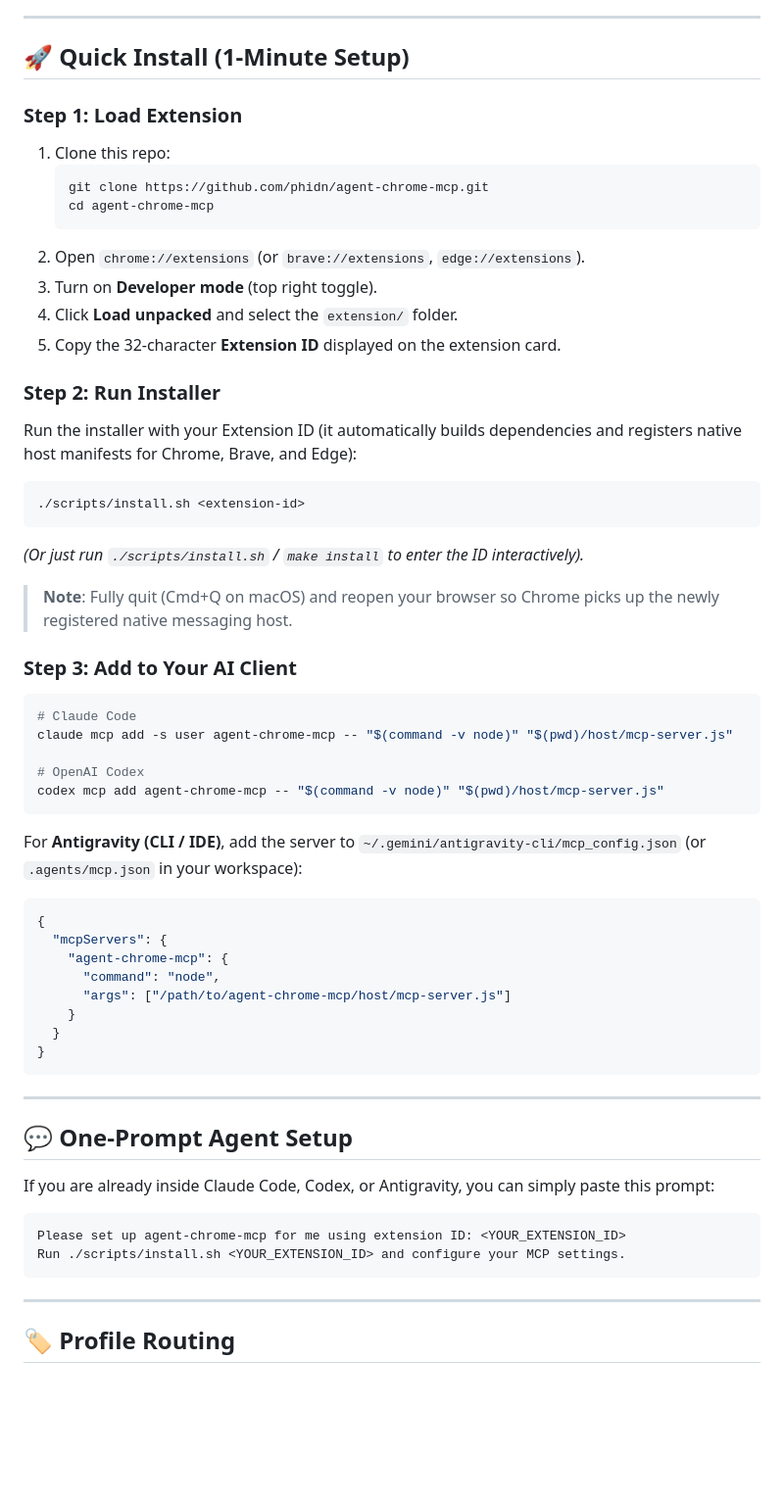
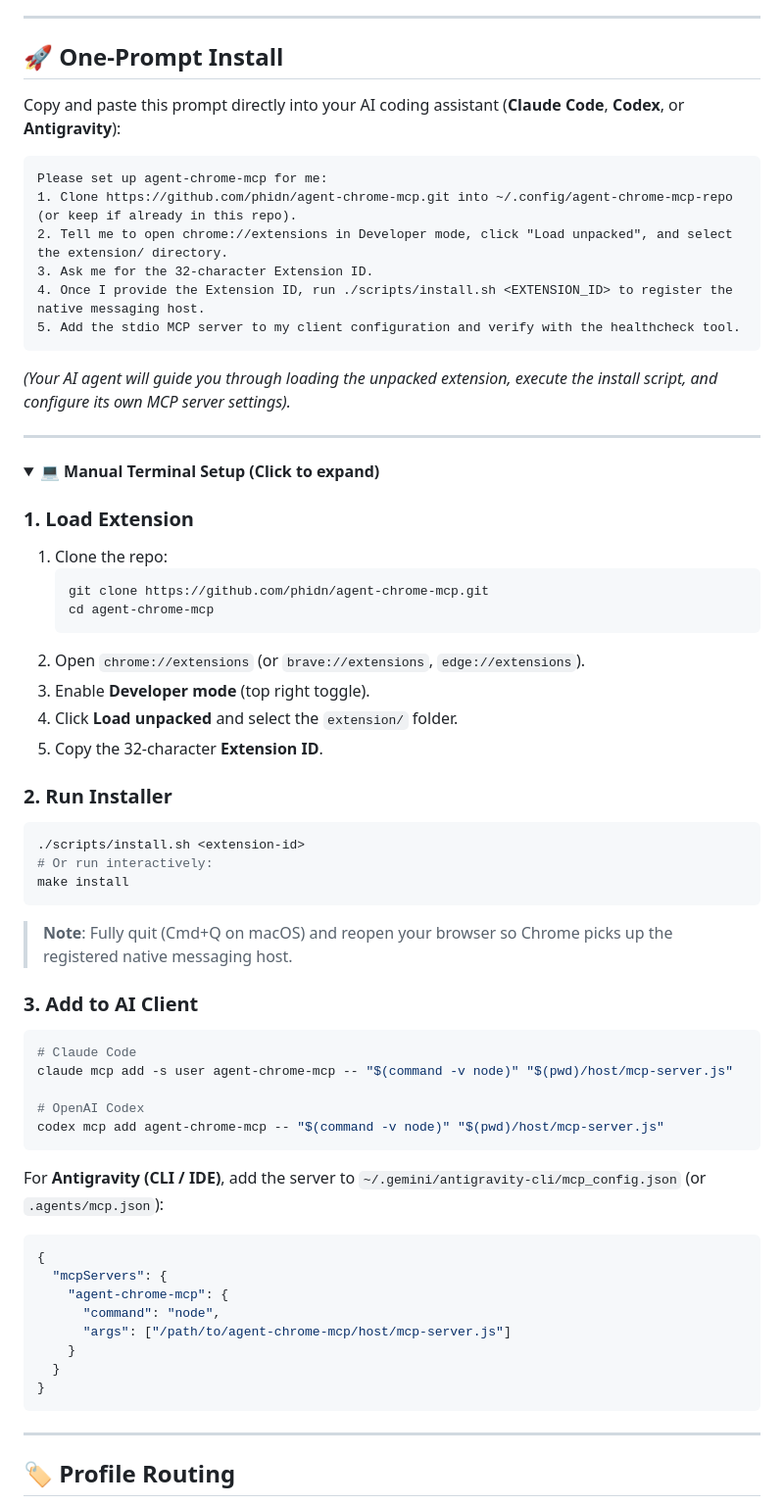
Before and after one commit to phidn/agent-chrome-mcp, a Markdown page: README.md, the part around the change. Shown at 98% size. Drawn GitHub-style; folded sections open; blank space fills up the shorter version.

Commit message:
docs: streamline installation into a primary one-prompt agent setup

````diff
--- a/README.md
+++ b/README.md
@@ -54,30 +54,46 @@ flowchart LR
 
 ---
 
-## 🚀 Quick Install (1-Minute Setup)
+## 🚀 One-Prompt Install
 
-### Step 1: Load Extension
-1. Clone this repo:
+Copy and paste this prompt directly into your AI coding assistant (**Claude Code**, **Codex**, or **Antigravity**):
+
+```text
+Please set up agent-chrome-mcp for me:
+1. Clone https://github.com/phidn/agent-chrome-mcp.git into ~/.config/agent-chrome-mcp-repo (or keep if already in this repo).
+2. Tell me to open chrome://extensions in Developer mode, click "Load unpacked", and select the extension/ directory.
+3. Ask me for the 32-character Extension ID.
+4. Once I provide the Extension ID, run ./scripts/install.sh <EXTENSION_ID> to register the native messaging host.
+5. Add the stdio MCP server to my client configuration and verify with the healthcheck tool.
+```
+
+*(Your AI agent will guide you through loading the unpacked extension, execute the install script, and configure its own MCP server settings).*
+
+---
+
+<details>
+<summary><b>💻 Manual Terminal Setup (Click to expand)</b></summary>
+
+### 1. Load Extension
+1. Clone the repo:
    ```bash
    git clone https://github.com/phidn/agent-chrome-mcp.git
    cd agent-chrome-mcp
    ```
 2. Open `chrome://extensions` (or `brave://extensions`, `edge://extensions`).
-3. Turn on **Developer mode** (top right toggle).
+3. Enable **Developer mode** (top right toggle).
 4. Click **Load unpacked** and select the `extension/` folder.
-5. Copy the 32-character **Extension ID** displayed on the extension card.
+5. Copy the 32-character **Extension ID**.
 
-### Step 2: Run Installer
-Run the installer with your Extension ID (it automatically builds dependencies and registers native host manifests for Chrome, Brave, and Edge):
-
+### 2. Run Installer
 ```bash
 ./scripts/install.sh <extension-id>
+# Or run interactively:
+make install
 ```
-*(Or just run `./scripts/install.sh` / `make install` to enter the ID interactively).*
+> **Note**: Fully quit (Cmd+Q on macOS) and reopen your browser so Chrome picks up the registered native messaging host.
 
-> **Note**: Fully quit (Cmd+Q on macOS) and reopen your browser so Chrome picks up the newly registered native messaging host.
-
-### Step 3: Add to Your AI Client
+### 3. Add to AI Client
 
 ```bash
 # Claude Code
@@ -87,7 +103,7 @@ claude mcp add -s user agent-chrome-mcp -- "$(command -v node)" "$(pwd)/host/mcp
 codex mcp add agent-chrome-mcp -- "$(command -v node)" "$(pwd)/host/mcp-server.js"
 ```
 
-For **Antigravity (CLI / IDE)**, add the server to `~/.gemini/antigravity-cli/mcp_config.json` (or `.agents/mcp.json` in your workspace):
+For **Antigravity (CLI / IDE)**, add the server to `~/.gemini/antigravity-cli/mcp_config.json` (or `.agents/mcp.json`):
 
 ```json
 {
@@ -100,16 +116,7 @@ For **Antigravity (CLI / IDE)**, add the server to `~/.gemini/antigravity-cli/mc
 }
 ```
 
----
-
-## 💬 One-Prompt Agent Setup
-
-If you are already inside Claude Code, Codex, or Antigravity, you can simply paste this prompt:
-
-```text
-Please set up agent-chrome-mcp for me using extension ID: <YOUR_EXTENSION_ID>
-Run ./scripts/install.sh <YOUR_EXTENSION_ID> and configure your MCP settings.
-```
+</details>
 
 ---
 
````
